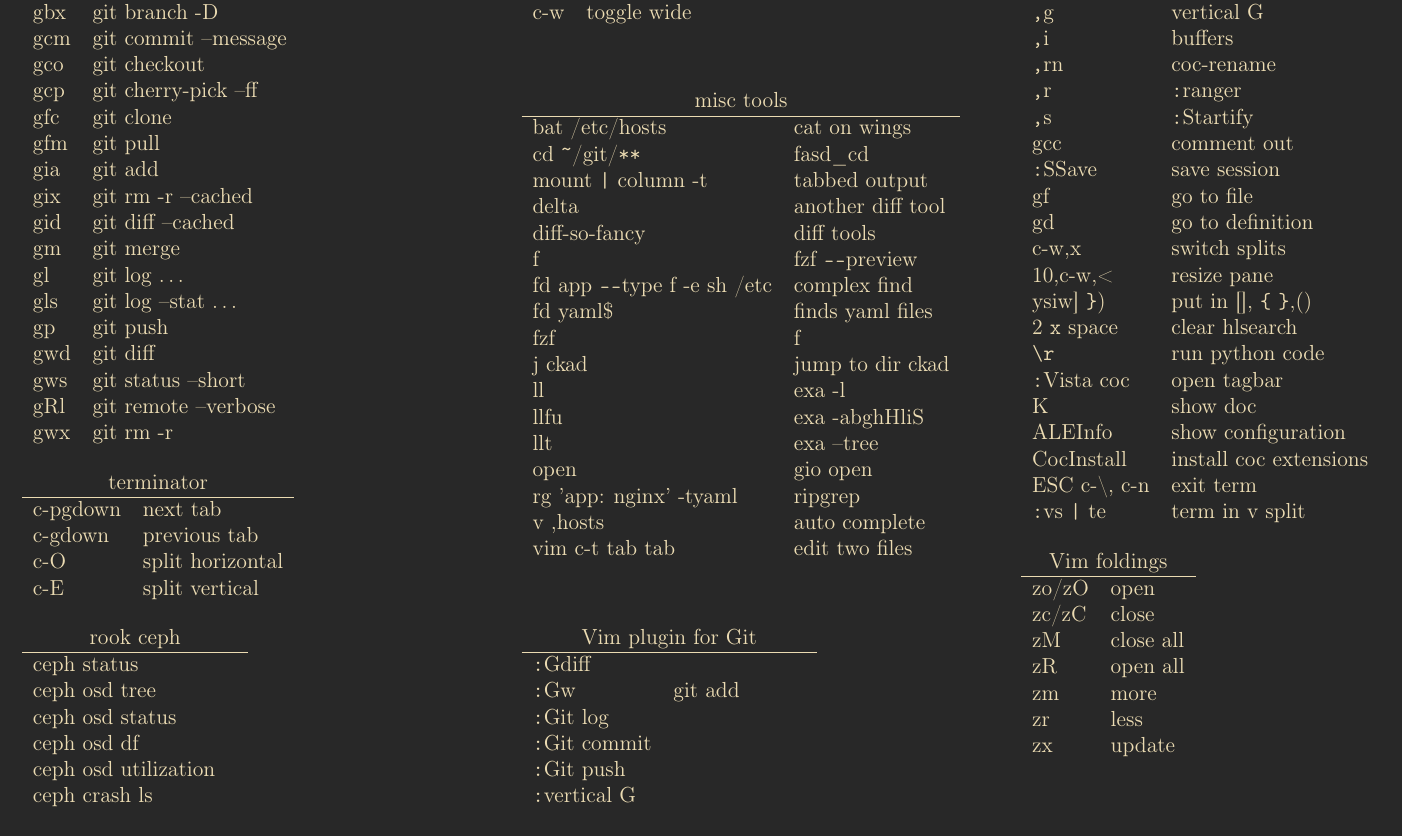
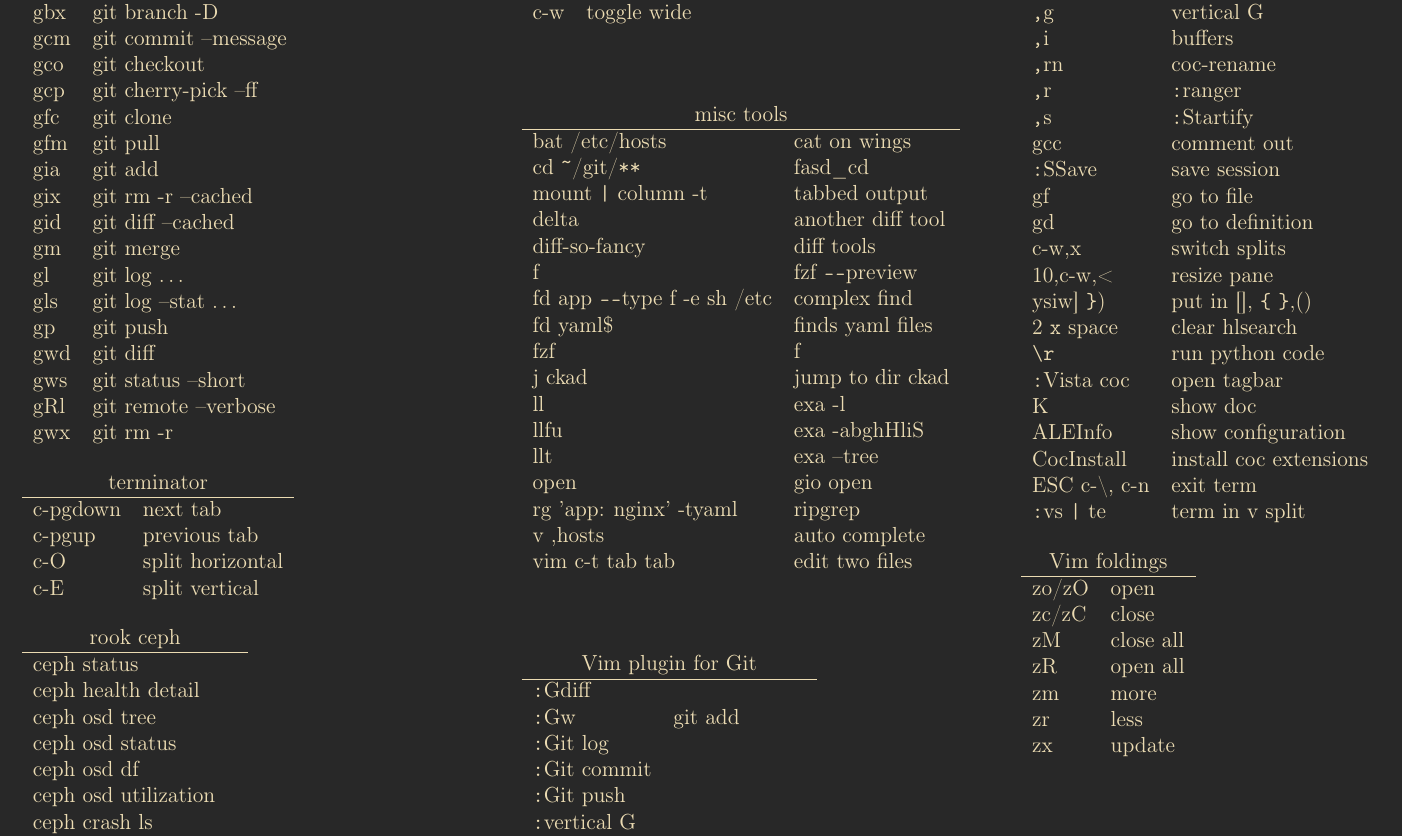
Before and after one commit to erolneuhauss/cheatsheets, a LaTeX document (mixed_cheatsheet.tex): part of the page, cut so that both start at the same text. Compiled offline with pdfLaTeX; a missing font is replaced by an installed copy or a similar font; a LaTeX package or settings file that is missing is left out.

Commit message:
add more shortcuts

```diff
--- a/mixed_cheatsheet.tex
+++ b/mixed_cheatsheet.tex
@@ -59,9 +59,9 @@
         \multicolumn{2}{c}{terminator}\\
         \hline
         c-pgdown & next tab\\
-        c-gdown & previous tab\\
-        c-O & split horizontal\\
-        c-E & split vertical
+        c-pgup  & previous tab\\
+        c-O     & split horizontal\\
+        c-E     & split vertical
     \end{tabular}
 
     \vspace{1em}
@@ -70,6 +70,7 @@
         \multicolumn{1}{c}{rook ceph}\\
         \hline
         ceph status\\
+        ceph health detail\\
         ceph osd tree\\
         ceph osd status\\
         ceph osd df\\
```
Also changed, not shown: regolith-i3_keybindings.tex (+1 -0 lines), mixed_cheatsheet.pdf, regolith-i3_keybindings.pdf.
